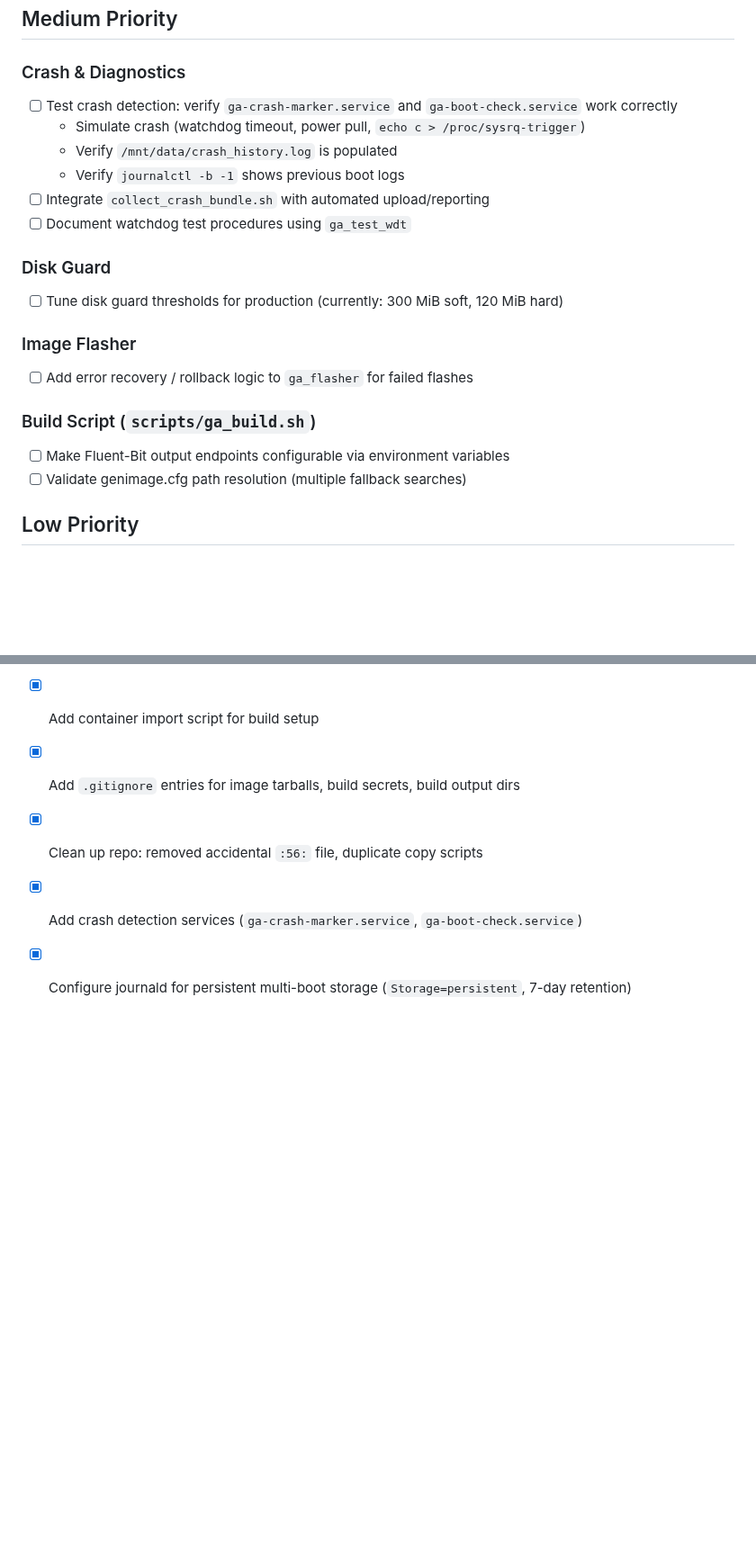
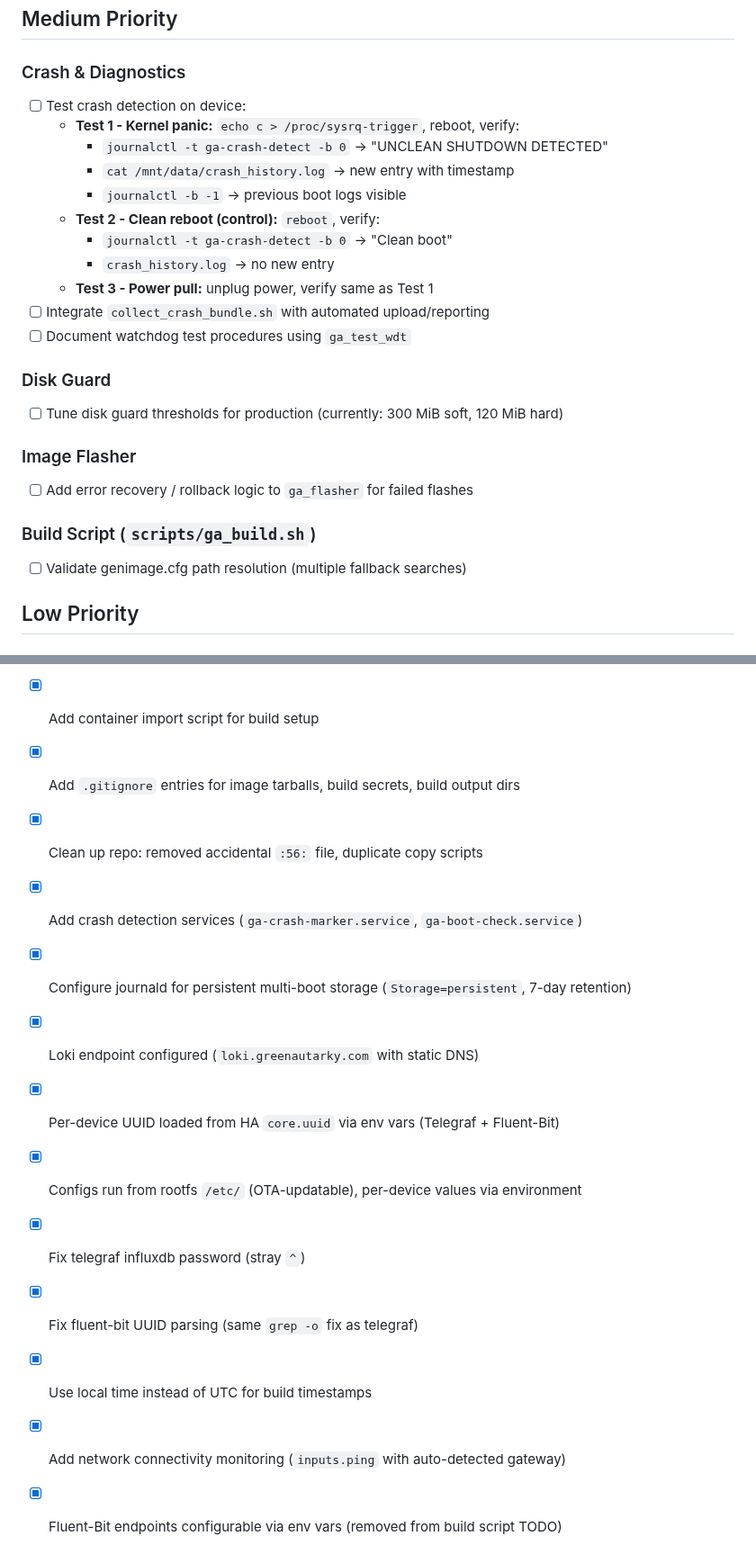
Before and after one commit to greenautarky/ha-operating-system, a Markdown page: TODO.md, 2 parts joined by grey strips. Shown at 90% size. GitHub-like rendering; blank space fills up the shorter version.

Commit message:
docs: clean up TODO - mark completed items, add crash test procedure
Removed stale items (Loki endpoint, UUID, configurable endpoints).
Added detailed crash detection test procedure with 3 test scenarios.

Co-Authored-By: Claude Opus 4.5 <noreply@anthropic.com>

```diff
--- a/TODO.md
+++ b/TODO.md
@@ -20,10 +18,15 @@
 ## Medium Priority
 
 ### Crash & Diagnostics
-- [ ] Test crash detection: verify `ga-crash-marker.service` and `ga-boot-check.service` work correctly
-  - Simulate crash (watchdog timeout, power pull, `echo c > /proc/sysrq-trigger`)
-  - Verify `/mnt/data/crash_history.log` is populated
-  - Verify `journalctl -b -1` shows previous boot logs
+- [ ] Test crash detection on device:
+  - **Test 1 - Kernel panic:** `echo c > /proc/sysrq-trigger`, reboot, verify:
+    - `journalctl -t ga-crash-detect -b 0` → "UNCLEAN SHUTDOWN DETECTED"
+    - `cat /mnt/data/crash_history.log` → new entry with timestamp
+    - `journalctl -b -1` → previous boot logs visible
+  - **Test 2 - Clean reboot (control):** `reboot`, verify:
+    - `journalctl -t ga-crash-detect -b 0` → "Clean boot"
+    - `crash_history.log` → no new entry
+  - **Test 3 - Power pull:** unplug power, verify same as Test 1
 - [ ] Integrate `collect_crash_bundle.sh` with automated upload/reporting
 - [ ] Document watchdog test procedures using `ga_test_wdt`
 
@@ -34,7 +37,6 @@
 - [ ] Add error recovery / rollback logic to `ga_flasher` for failed flashes
 
 ### Build Script (`scripts/ga_build.sh`)
-- [ ] Make Fluent-Bit output endpoints configurable via environment variables
 - [ ] Validate genimage.cfg path resolution (multiple fallback searches)
 
 ## Low Priority
@@ -79,3 +81,11 @@
 - [x] Clean up repo: removed accidental `:56:` file, duplicate copy scripts
 - [x] Add crash detection services (`ga-crash-marker.service`, `ga-boot-check.service`)
 - [x] Configure journald for persistent multi-boot storage (`Storage=persistent`, 7-day retention)
+- [x] Loki endpoint configured (`loki.greenautarky.com` with static DNS)
+- [x] Per-device UUID loaded from HA `core.uuid` via env vars (Telegraf + Fluent-Bit)
+- [x] Configs run from rootfs `/etc/` (OTA-updatable), per-device values via environment
+- [x] Fix telegraf influxdb password (stray `^`)
+- [x] Fix fluent-bit UUID parsing (same `grep -o` fix as telegraf)
+- [x] Use local time instead of UTC for build timestamps
+- [x] Add network connectivity monitoring (`inputs.ping` with auto-detected gateway)
+- [x] Fluent-Bit endpoints configurable via env vars (removed from build script TODO)
```
Also changed, not shown: other parts of TODO.md (+0 -2 lines).
